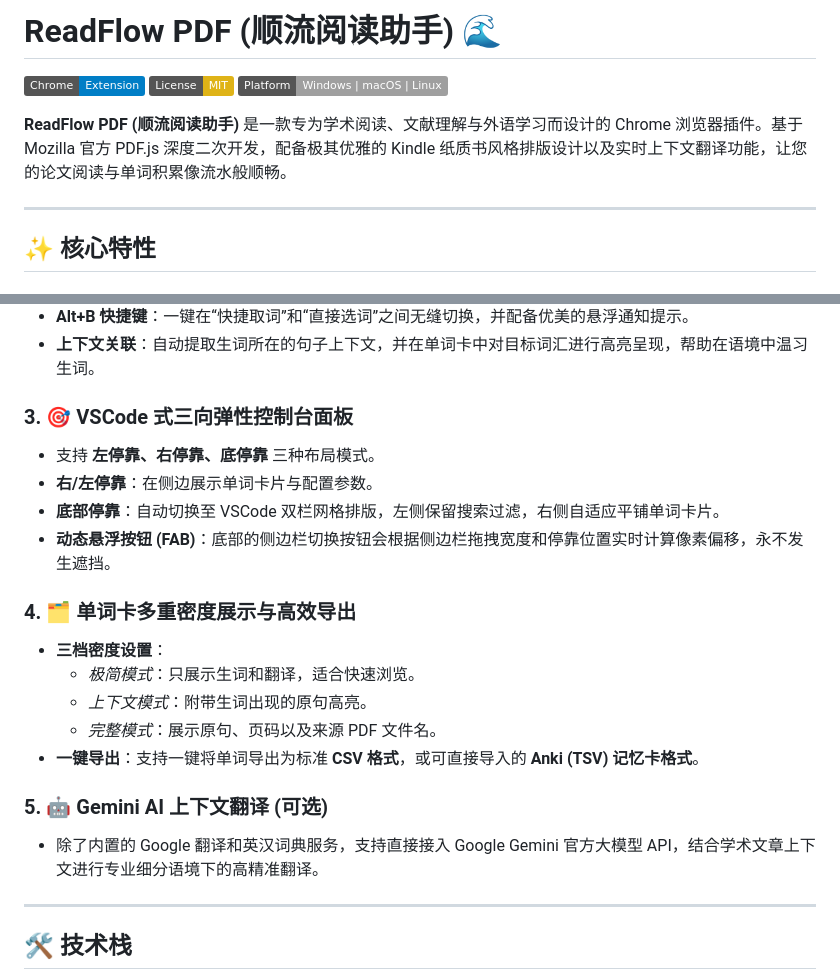
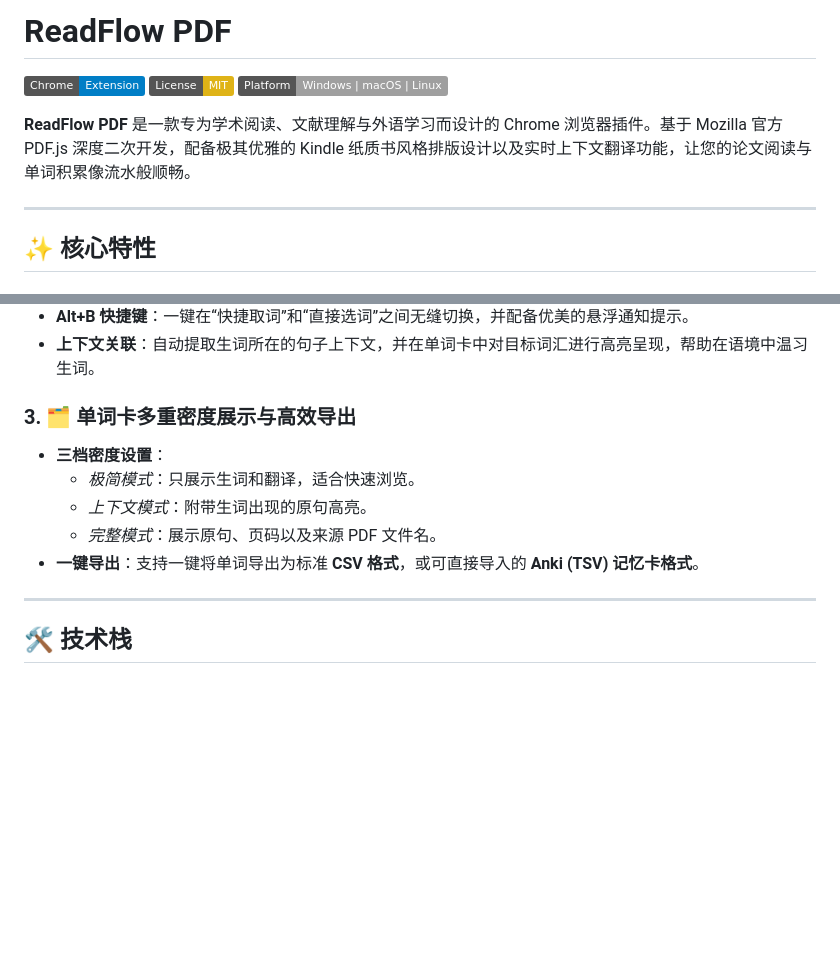
Before and after one commit to Littledogewww/Readflow-PDF, a Markdown page: README.md, 2 parts joined by grey strips. GitHub-like rendering; badges without logos; blank space fills up the shorter version.

```diff
--- a/README.md
+++ b/README.md
@@ -1,10 +1,10 @@
-# ReadFlow PDF (顺流阅读助手) 🌊
+# ReadFlow PDF
 
 [![Chrome Extension](https://img.shields.io/badge/Chrome-Extension-blue.svg?logo=google-chrome&logoColor=white)](#)
 [![License: MIT](https://img.shields.io/badge/License-MIT-yellow.svg)](LICENSE)
 [![Platform](https://img.shields.io/badge/Platform-Windows%20%7C%20macOS%20%7C%20Linux-lightgrey)](#)
 
-**ReadFlow PDF (顺流阅读助手)** 是一款专为学术阅读、文献理解与外语学习而设计的 Chrome 浏览器插件。基于 Mozilla 官方 PDF.js 深度二次开发，配备极其优雅的 Kindle 纸质书风格排版设计以及实时上下文翻译功能，让您的论文阅读与单词积累像流水般顺畅。
+**ReadFlow PDF** 是一款专为学术阅读、文献理解与外语学习而设计的 Chrome 浏览器插件。基于 Mozilla 官方 PDF.js 深度二次开发，配备极其优雅的 Kindle 纸质书风格排版设计以及实时上下文翻译功能，让您的论文阅读与单词积累像流水般顺畅。
 
 ---
 
@@ -21,21 +21,12 @@
 - **Alt+B 快捷键**：一键在“快捷取词”和“直接选词”之间无缝切换，并配备优美的悬浮通知提示。
 - **上下文关联**：自动提取生词所在的句子上下文，并在单词卡中对目标词汇进行高亮呈现，帮助在语境中温习生词。
 
-### 3. 🎯 VSCode 式三向弹性控制台面板
-- 支持 **左停靠、右停靠、底停靠** 三种布局模式。
-- **右/左停靠**：在侧边展示单词卡片与配置参数。
-- **底部停靠**：自动切换至 VSCode 双栏网格排版，左侧保留搜索过滤，右侧自适应平铺单词卡片。
-- **动态悬浮按钮 (FAB)**：底部的侧边栏切换按钮会根据侧边栏拖拽宽度和停靠位置实时计算像素偏移，永不发生遮挡。
-
-### 4. 🗂️ 单词卡多重密度展示与高效导出
+### 3. 🗂️ 单词卡多重密度展示与高效导出
 - **三档密度设置**：
   - *极简模式*：只展示生词和翻译，适合快速浏览。
   - *上下文模式*：附带生词出现的原句高亮。
   - *完整模式*：展示原句、页码以及来源 PDF 文件名。
 - **一键导出**：支持一键将单词导出为标准 **CSV 格式**，或可直接导入的 **Anki (TSV) 记忆卡格式**。
-
-### 5. 🤖 Gemini AI 上下文翻译 (可选)
-- 除了内置的 Google 翻译和英汉词典服务，支持直接接入 Google Gemini 官方大模型 API，结合学术文章上下文进行专业细分语境下的高精准翻译。
 
 ---
 
```
